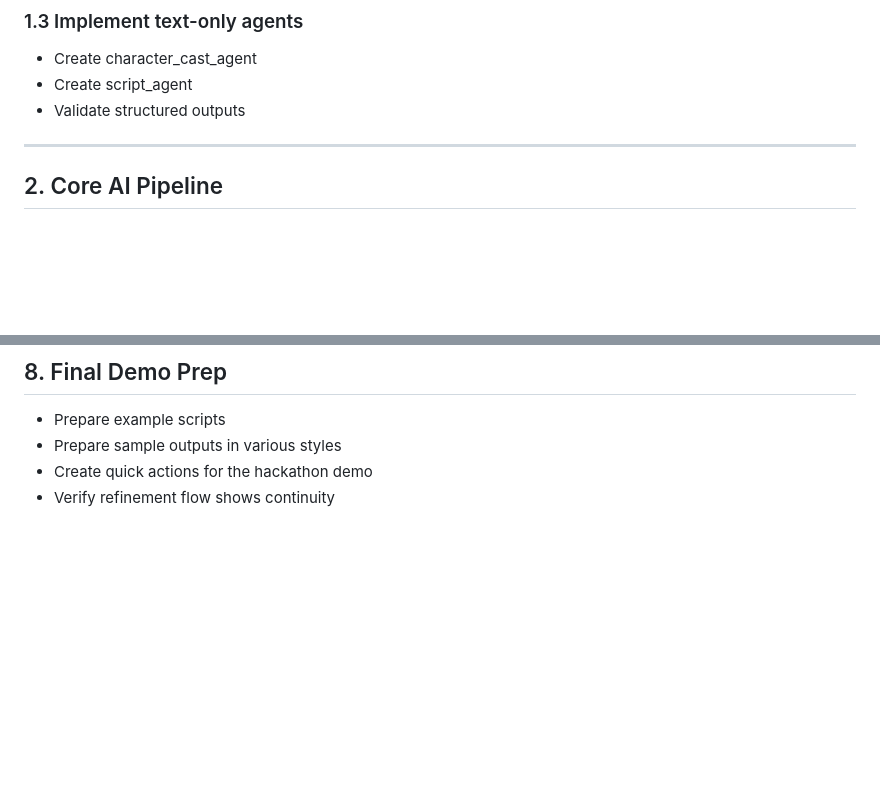
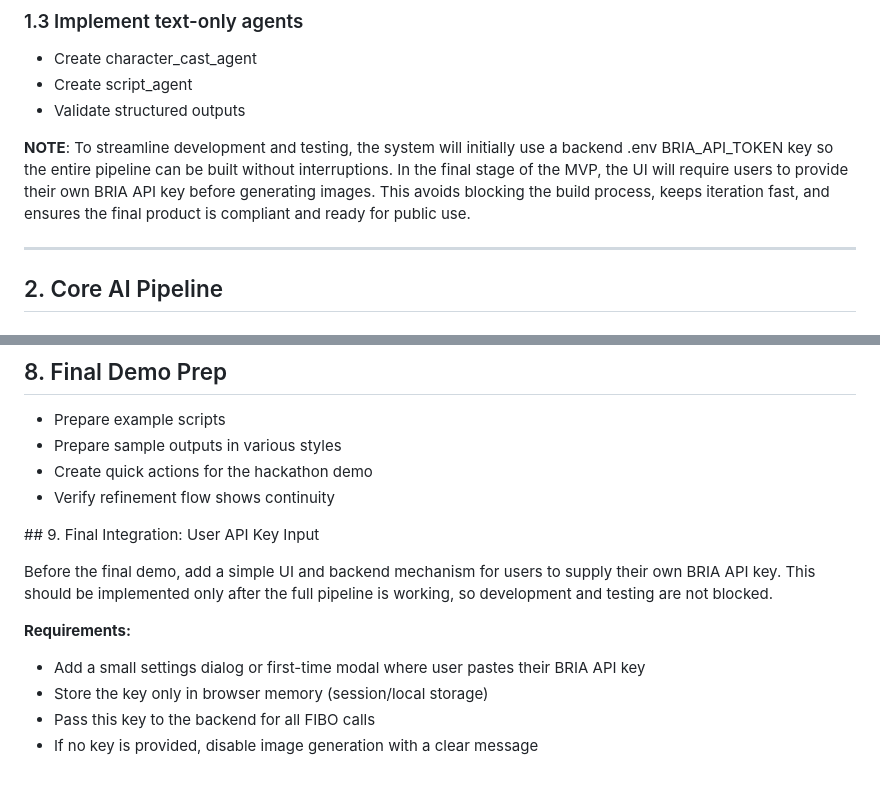
Before and after one commit to alekzan/ai_storyboard, a Markdown page: ROADMAP.md, 2 parts joined by grey strips. Drawn GitHub-style; blank space fills up the shorter version.

Commit message:
All ready to start vibe coding.

```diff
--- a/ROADMAP.md
+++ b/ROADMAP.md
@@ -23,6 +23,8 @@ Each step must be completed before moving to the next.
 - Create character_cast_agent
 - Create script_agent
 - Validate structured outputs
+
+**NOTE**: To streamline development and testing, the system will initially use a backend .env BRIA_API_TOKEN key so the entire pipeline can be built without interruptions. In the final stage of the MVP, the UI will require users to provide their own BRIA API key before generating images. This avoids blocking the build process, keeps iteration fast, and ensures the final product is compliant and ready for public use.
 
 ---
 
@@ -139,3 +141,15 @@ Each step must be completed before moving to the next.
 - Prepare sample outputs in various styles
 - Create quick actions for the hackathon demo
 - Verify refinement flow shows continuity
+
+## 9. Final Integration: User API Key Input
+
+Before the final demo, add a simple UI and backend mechanism for users to supply their own BRIA API key.
+This should be implemented only after the full pipeline is working, so development and testing are not blocked.
+
+**Requirements:**
+
+- Add a small settings dialog or first-time modal where user pastes their BRIA API key
+- Store the key only in browser memory (session/local storage)
+- Pass this key to the backend for all FIBO calls
+- If no key is provided, disable image generation with a clear message
```
